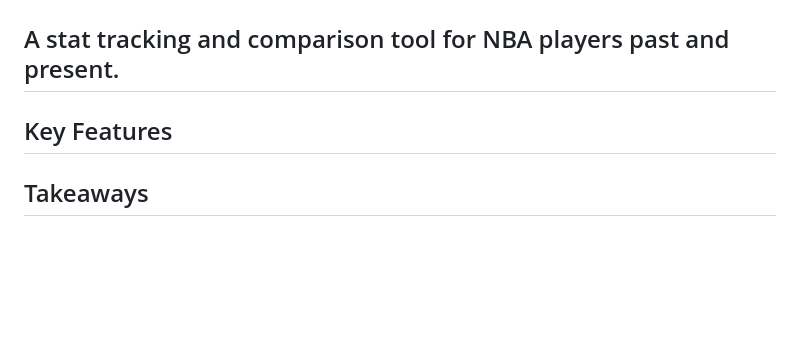
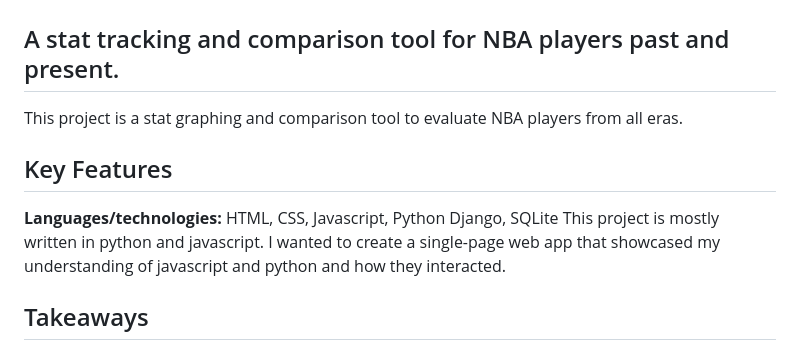
Before and after one commit to DouglasHeinan/NBA_historical_stats, a Markdown page: README.md, the part around the change. Rendered like a GitHub page; blank space fills up the shorter version.

Commit message:
started readme

```diff
--- a/README.md
+++ b/README.md
@@ -12,6 +12,7 @@
 [comment]: <> (This website can be accessed at [douglasheinan.com/tamarack-treks]&#40;http://douglasheinan.com/tamarack-treks&#41;.)
 
 [comment]: <> (![Screen shot of web page]&#40;README_IMG/scrn_shot.png&#41;)
+This project is a stat graphing and comparison tool to evaluate NBA players from all eras.
 
 ## Key Features
 
@@ -32,6 +33,9 @@
 [comment]: <> (* Using the Beautiful Soup library, I created a constantly running web scraper to automate database updates)
 
 [comment]: <> (* I designed each web page using original CSS code and some Bootstrap)
+**Languages/technologies:** HTML, CSS, Javascript, Python Django, SQLite
+This project is mostly written in python and javascript. I wanted to create a single-page web app that showcased my
+understanding of javascript and python and how they interacted.
 
 ## Takeaways
 
```
